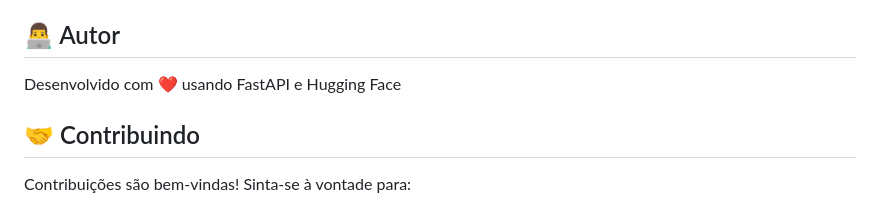
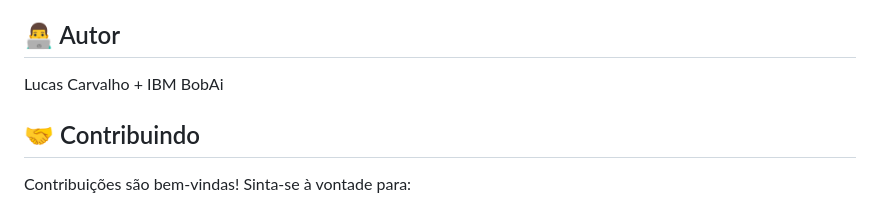
Before and after one commit to LucasCarvalho009/briefing-ai-summarizer, a Markdown page: README.md, the part around the change. Drawn GitHub-style.

Commit message:
Revise README with author details and fallback notes
Updated README to include author information and additional notes on fallback mode.

```diff
--- a/README.md
+++ b/README.md
@@ -282,7 +282,7 @@ Este projeto é de código aberto e está disponível sob a licença MIT.
 
 ## 👨‍💻 Autor
 
-Desenvolvido com ❤️ usando FastAPI e Hugging Face
+Lucas Carvalho + IBM BobAi
 
 ## 🤝 Contribuindo
 
```
